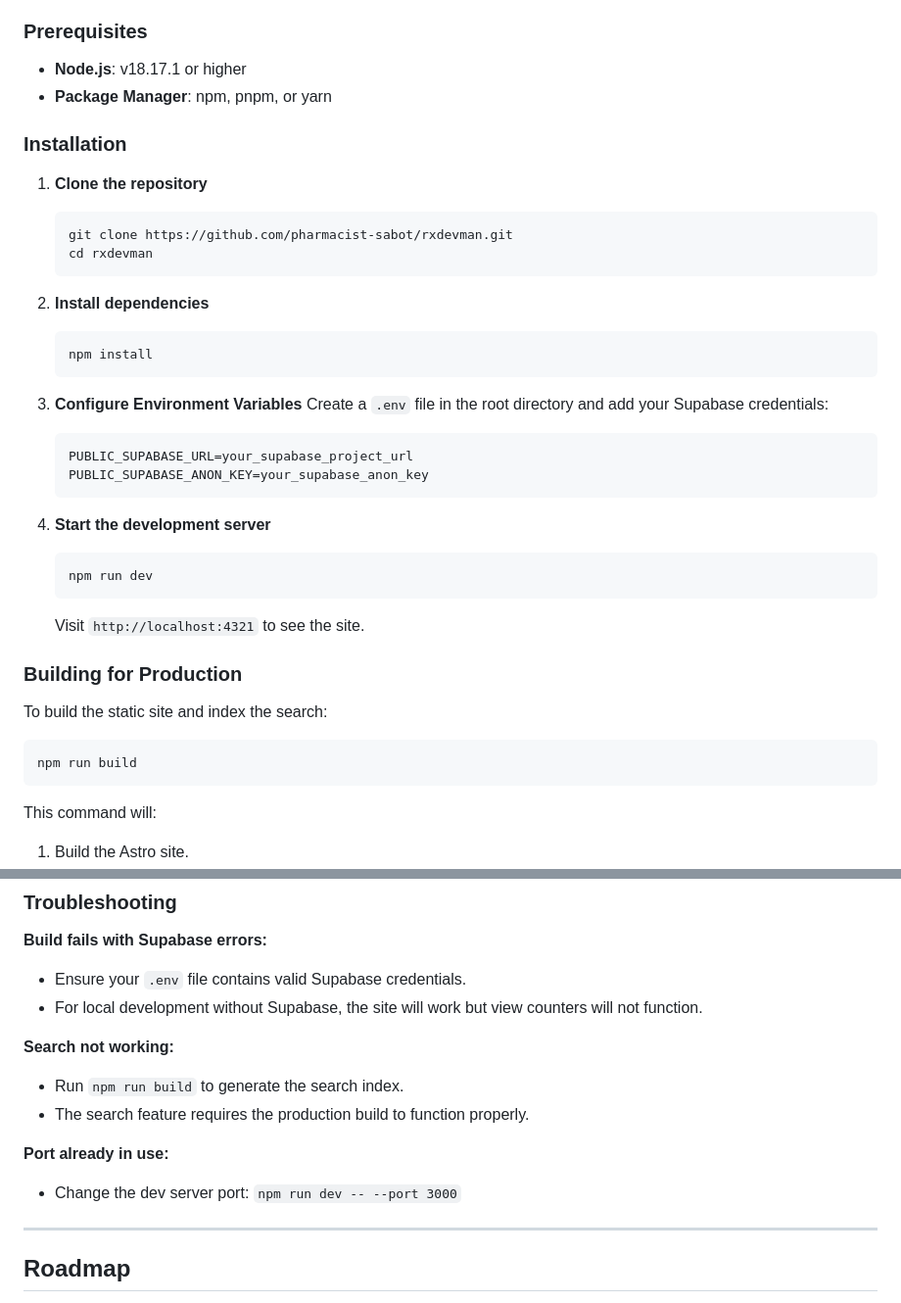
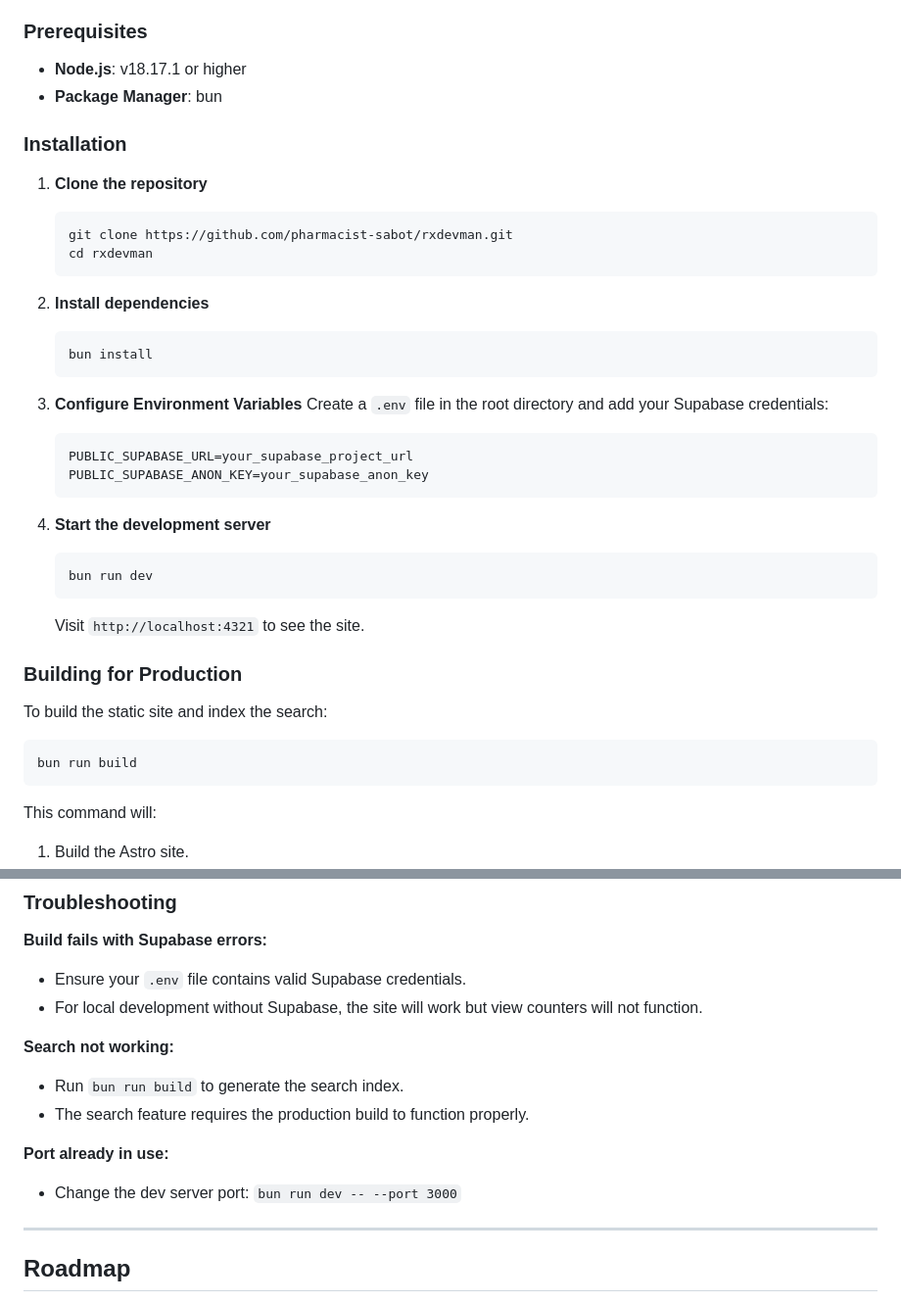
Before and after one commit to pharmacist-sabot/rxdevnotes, a Markdown page: README.md, 2 parts joined by grey strips. Shown at 98% size. Rendered like a GitHub page.

Commit message:
docs: update README to reflect migration from npm to bun

````diff
--- a/README.md
+++ b/README.md
@@ -87,7 +87,7 @@ Follow these steps to set up the project locally.
 ### Prerequisites
 
 - **Node.js**: v18.17.1 or higher
-- **Package Manager**: npm, pnpm, or yarn
+- **Package Manager**: bun
 
 ### Installation
 
@@ -101,7 +101,7 @@ Follow these steps to set up the project locally.
 2.  **Install dependencies**
 
     ```bash
-    npm install
+    bun install
     ```
 
 3.  **Configure Environment Variables**
@@ -114,7 +114,7 @@ Follow these steps to set up the project locally.
 
 4.  **Start the development server**
     ```bash
-    npm run dev
+    bun run dev
     ```
     Visit `http://localhost:4321` to see the site.
 
@@ -123,7 +123,7 @@ Follow these steps to set up the project locally.
 To build the static site and index the search:
 
 ```bash
-npm run build
+bun run build
 ```
 
 This command will:
@@ -140,12 +140,12 @@ This command will:
 
 **Search not working:**
 
-- Run `npm run build` to generate the search index.
+- Run `bun run build` to generate the search index.
 - The search feature requires the production build to function properly.
 
 **Port already in use:**
 
-- Change the dev server port: `npm run dev -- --port 3000`
+- Change the dev server port: `bun run dev -- --port 3000`
 
 ---
 
````
